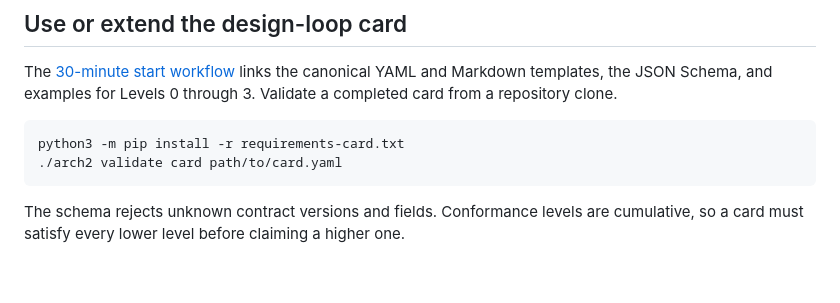
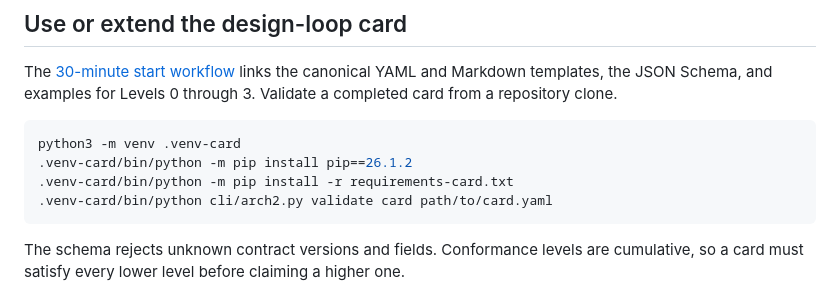
Before and after one commit to harvard-edge/architecture20, a Markdown page: CONTRIBUTING.md, the part around the change. Rendered like a GitHub page; blank space fills up the shorter version.

Commit message:
Document isolated card validation

````diff
--- a/CONTRIBUTING.md
+++ b/CONTRIBUTING.md
@@ -12,8 +12,10 @@ canonical YAML and Markdown templates, the JSON Schema, and examples for Levels
 0 through 3. Validate a completed card from a repository clone.
 
 ```bash
-python3 -m pip install -r requirements-card.txt
-./arch2 validate card path/to/card.yaml
+python3 -m venv .venv-card
+.venv-card/bin/python -m pip install pip==26.1.2
+.venv-card/bin/python -m pip install -r requirements-card.txt
+.venv-card/bin/python cli/arch2.py validate card path/to/card.yaml
 ```
 
 The schema rejects unknown contract versions and fields. Conformance levels are
````
